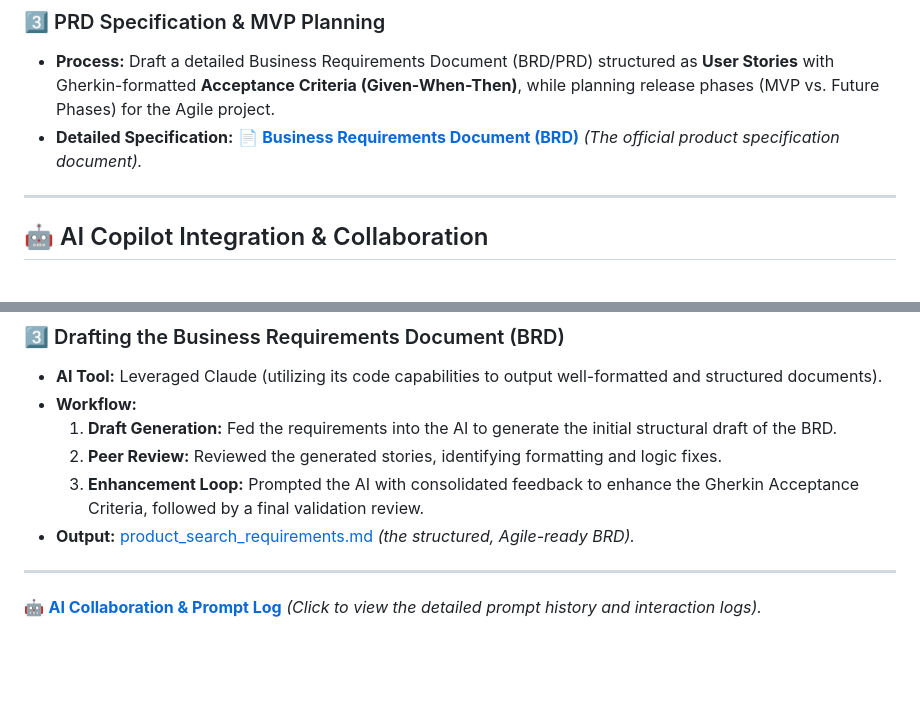
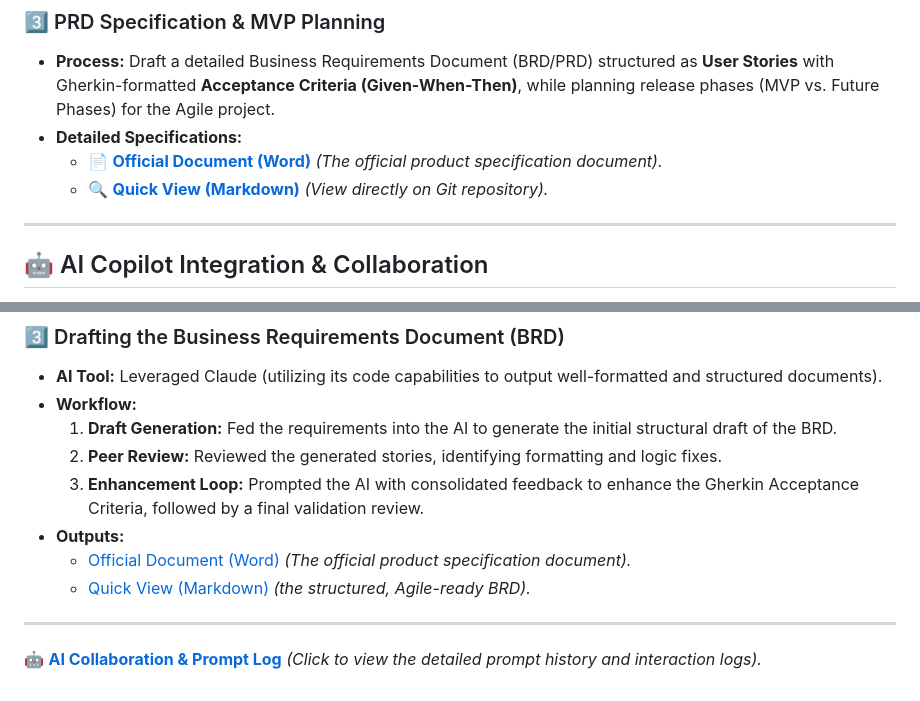
Before and after one commit to dohuy0708/Search-Product, a Markdown page: README.md, 2 parts joined by grey strips. Rendered like a GitHub page; blank space fills up the shorter version.

Commit message:
Provide both Word docx and Markdown quick view links for BRD in README.md

```diff
--- a/README.md
+++ b/README.md
@@ -20,7 +20,9 @@ To realize this feature, the end-to-end process is organized into **4 core steps
 
 ### 3️⃣ PRD Specification & MVP Planning
 * **Process:** Draft a detailed Business Requirements Document (BRD/PRD) structured as **User Stories** with Gherkin-formatted **Acceptance Criteria (Given-When-Then)**, while planning release phases (MVP vs. Future Phases) for the Agile project.
-* **Detailed Specification:** 📄 **[Business Requirements Document (BRD)](product_search_requirements.md)** *(The official product specification document).*
+* **Detailed Specifications:**
+  * 📄 **[Official Document (Word)](BRD_Product_Search_Engine.docx)** *(The official product specification document).*
+  * 🔍 **[Quick View (Markdown)](product_search_requirements.md)** *(View directly on Git repository).*
 
 ---
 
@@ -51,7 +53,9 @@ This project utilizes AI as a collaborative copilot to accelerate requirements a
   1. **Draft Generation:** Fed the requirements into the AI to generate the initial structural draft of the BRD.
   2. **Peer Review:** Reviewed the generated stories, identifying formatting and logic fixes.
   3. **Enhancement Loop:** Prompted the AI with consolidated feedback to enhance the Gherkin Acceptance Criteria, followed by a final validation review.
-* **Output:** [product_search_requirements.md](product_search_requirements.md) *(the structured, Agile-ready BRD).*
+* **Outputs:**
+  * [Official Document (Word)](BRD_Product_Search_Engine.docx) *(The official product specification document).*
+  * [Quick View (Markdown)](product_search_requirements.md) *(the structured, Agile-ready BRD).*
 
 ---
 
```
